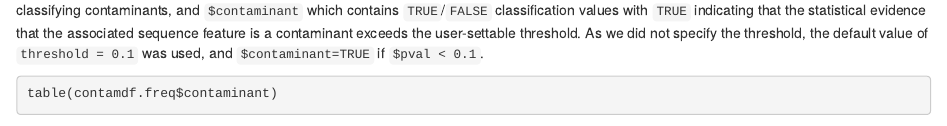
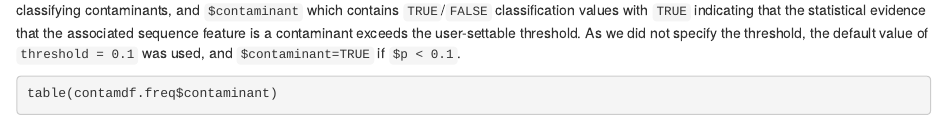
Before and after one commit to benjjneb/decontam, an R Markdown document (vignettes/decontam_intro.Rmd): the page in a window 1100 px wide, from 2470 px down. Rendered offline with R 4.5, knitr and Pandoc, with nearby package versions; drawn as R Markdown's standard HTML page in place of the format the file asks for; some code elsewhere in the file could not run offline; common packages that the code uses without loading them are loaded.

Commit message:
Vignette pval update

````diff
--- a/vignettes/decontam_intro.Rmd
+++ b/vignettes/decontam_intro.Rmd
@@ -72,7 +72,7 @@ contamdf.freq <- isContaminant(ps, method="frequency", conc="quant_reading")
 head(contamdf.freq)
 ```
 
-This calculation has returned a `data.frame` with several columns, the most important being `$p` which containts the probability that was used for classifying contaminants, and `$contaminant` which contains `TRUE`/`FALSE` classification values with `TRUE` indicating that the statistical evidence that the associated sequence feature is a contaminant exceeds the user-settable threshold. As we did not specify the threshold, the default value of `threshold = 0.1` was used, and `$contaminant=TRUE` if `$pval < 0.1`.
+This calculation has returned a `data.frame` with several columns, the most important being `$p` which containts the probability that was used for classifying contaminants, and `$contaminant` which contains `TRUE`/`FALSE` classification values with `TRUE` indicating that the statistical evidence that the associated sequence feature is a contaminant exceeds the user-settable threshold. As we did not specify the threshold, the default value of `threshold = 0.1` was used, and `$contaminant=TRUE` if `$p < 0.1`.
 
 ```{r table}
 table(contamdf.freq$contaminant)
````
Also changed, not shown: README.md.
